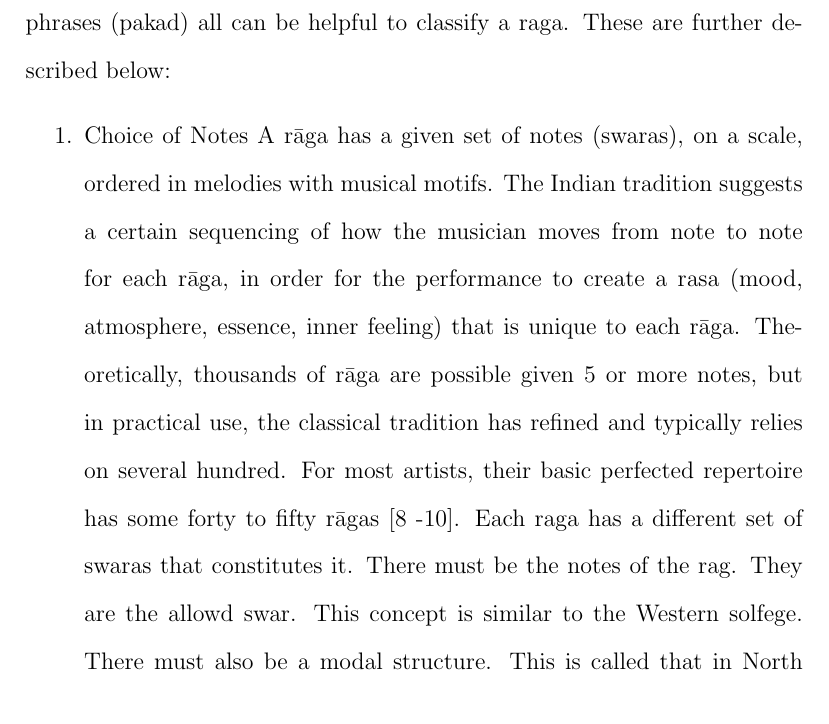
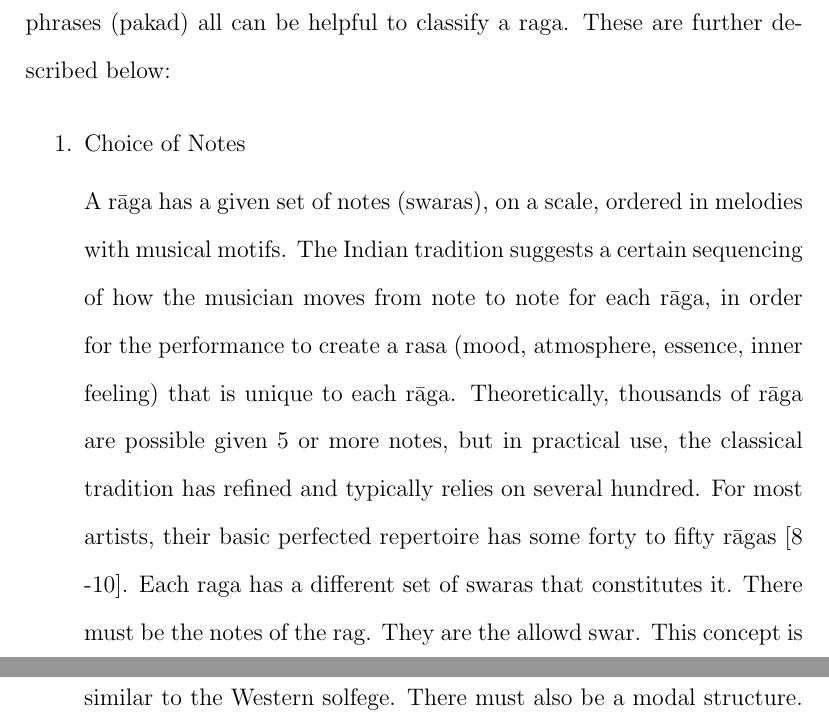
Before and after one commit to TheChanRProject/Senior-Thesis, a LaTeX thesis (report/tex/main.tex, which reads report/tex/chapters/ragas/ragas.tex): part of page 6 of 17 before the commit and two parts of pages 6 and 7 of 18 after it, the two joined at a grey line, cut so that both start at the same text. The pictures show the PDF file report/tex/main.pdf that the author committed with the source.

Commit message:
Adding edits

```diff
--- a/report/tex/chapters/ragas/ragas.tex
+++ b/report/tex/chapters/ragas/ragas.tex
@@ -6,16 +6,16 @@
 Raga can be identified by various parameters. The particular choice of notes, Ascending and Descending sequences (known as arohana and avarohana pattern), nature of inflexion on different notes (gamaka/meend), characteristic phrases (pakad) all can be helpful to classify a raga. These are further described below:
 
 \begin{enumerate}
-  \item Choice of Notes
+  \item Choice of Notes \par
   A rāga has a given set of notes (swaras), on a scale, ordered in melodies with musical motifs. The Indian tradition suggests a certain sequencing of how the musician moves from note to note for each rāga, in order for the performance to create a rasa (mood, atmosphere, essence, inner feeling) that is unique to each rāga. Theoretically, thousands of rāga are possible given 5 or more notes, but in practical use, the classical tradition has refined and typically relies on several hundred. For most artists, their basic perfected repertoire has some forty to fifty rāgas [8 -10]. Each raga has a different set of swaras that constitutes it. There must be the notes of the rag.  They are the allowd swar.  This concept is similar to the Western solfege. There must also be a modal structure.  This is called that in North Indian music and mela in Carnatic music. There is also the jati.  Jati is the number of notes used in the rag. Rāga in Indian classic music is intimately related to tala or guidance about "division of time", with each unit called a matra (beat, and duration between beats) [11]. A rāga is not a tune, because the same rāga can yield an infinite number of tunes [12].  A rāga is not a scale, because many rāgas can be based on the same scale. Each raga tends to have  a “Vadi” swara, a king swara on which maximum focus is given in a performance [1].  It is also known as the most frequently occurring swara in a particular raga. It is followed by Samvadi (next in importance), then Anuvadi.  The swaras that are not allowed in a particular raga are known as Vivadi swaras (enemy notes).
   \par
-  \item Arohana/Avarohana
+  \item Arohana/Avarohana \par
   There must also be the ascending and descending sequence of notes.  This is called arohana /avarohana. Arohana and avarohana are the descriptions of how the raga moves.  The arohana, also called aroh or arohi, is the pattern in which a raga ascends the scale.  The avarohana, also called avaroh or avarohi, describes the way that the raga descends the scale.  Both the arohana and avarohana may use certain characteristic twists and turns.
   \par
-  \item Pakad
+  \item Pakad \par
   The pakad or swarup, is a defining phrase or a characteristic pattern for a raga.  This is often a particular way in which a raga moves; for instance the ``Pa M'a Ga Ma Ga'' is a tell-tale sign for Raga Bihag, or ``Ni Re Ga M'a'' is a telltale sign for Yaman.  Often the pakad is a natural consequence of the notes of arohana / avarohana (ascending and descending structures).  However, sometimes the pakad is unique and not implied by the notes of the arohana /avarohana.  It is customary to enfold the pakad into the arohana / avarohana to make the ascending and descending structures more descriptive.
   \par
-  \item Gamakas
+  \item Gamakas \par
   Gamakas are better known as ornamentations used in Hindustani music system. These are inflexions and rapid oscillatory movements taken across swaras.
 \end{enumerate}
 \par
```
Also changed, not shown: report/tex/main.pdf, 3 other files.
